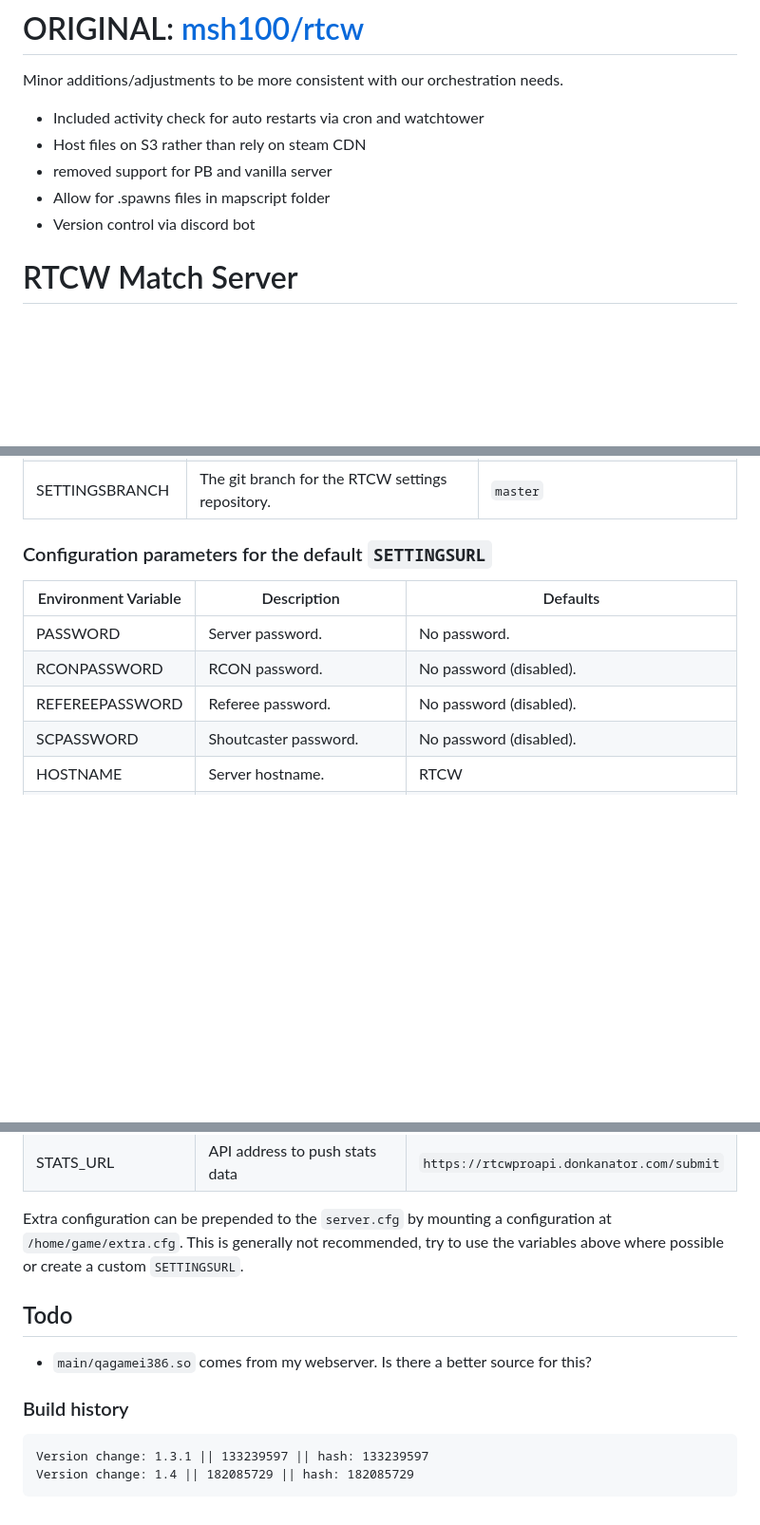
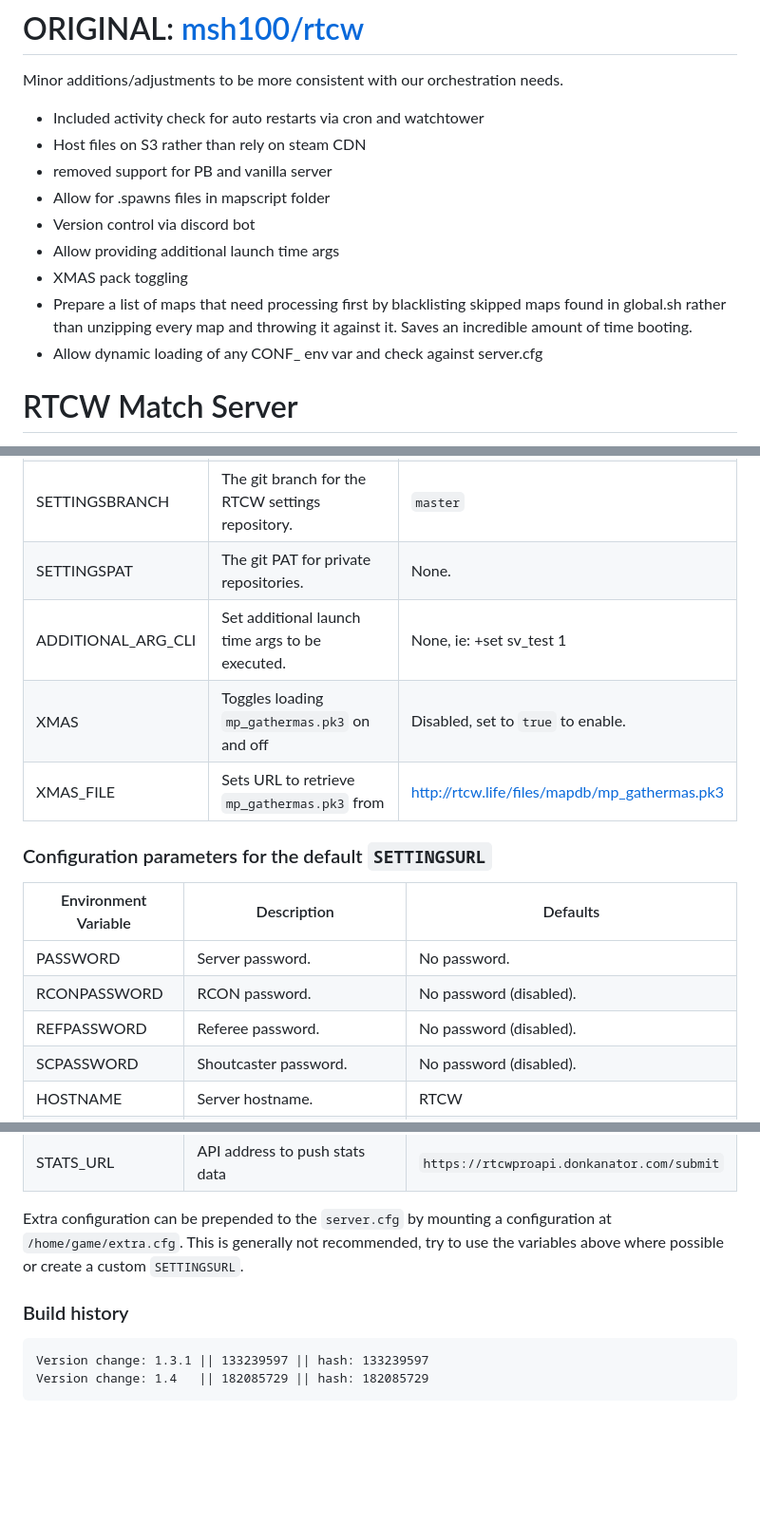
Before and after one commit to Oksii/rtcw, a Markdown page: README.md, 3 parts joined by grey strips. Shown: that part at 95% size. Drawn GitHub-style; blank space fills up the shorter version.

Commit message:
dun dun dun

````diff
--- a/README.md
+++ b/README.md
@@ -6,6 +6,10 @@ Minor additions/adjustments to be more consistent with our orchestration needs.
  * removed support for PB and vanilla server
  * Allow for .spawns files in mapscript folder
  * Version control via discord bot
+ * Allow providing additional launch time args
+ * XMAS pack toggling
+ * Prepare a list of maps that need processing first by blacklisting skipped maps found in global.sh rather than unzipping every map and throwing it against it. Saves an incredible amount of time booting.
+ * Allow dynamic loading of any CONF_ env var and check against server.cfg
 
 # RTCW Match Server
 
@@ -57,6 +60,10 @@ MAXCLIENTS           | Maximum number of players      | 32
 AUTO_UPDATE          | Update configurations on restart? | Enabled, set to `false` to enable.
 SETTINGSURL          | The git URL (must be HTTP public) for the RTCW settings repository. | https://github.com/Oksii/rtcw-config.git
 SETTINGSBRANCH       | The git branch for the RTCW settings repository. | `master`
+SETTINGSPAT          | The git PAT for private repositories. | None.
+ADDITIONAL_ARG_CLI   | Set additional launch time args to be executed. | None, ie: +set sv_test 1
+XMAS                 | Toggles loading `mp_gathermas.pk3` on and off | Disabled, set to `true` to enable.
+XMAS_FILE            | Sets URL to retrieve `mp_gathermas.pk3` from | http://rtcw.life/files/mapdb/mp_gathermas.pk3
 
 
 ### Configuration parameters for the default `SETTINGSURL`
@@ -65,7 +72,7 @@ Environment Variable | Description                    | Defaults
 -------------------- | ------------------------------ | ------------------------
 PASSWORD             | Server password.               | No password.
 RCONPASSWORD         | RCON password.                 | No password (disabled).
-REFEREEPASSWORD      | Referee password.              | No password (disabled).
+REFPASSWORD          | Referee password.              | No password (disabled).
 SCPASSWORD           | Shoutcaster password.          | No password (disabled).
 HOSTNAME             | Server hostname.               | RTCW
 CONF_MOTD            | MOTD line on connect           | Empty.
@@ -81,13 +88,8 @@ This is generally not recommended, try to use the variables above where
 possible or create a custom `SETTINGSURL`.
 
 
-## Todo
-
- - `main/qagamei386.so` comes from my webserver. Is there a better source for
- this?
-
 ### Build history
 ```
 Version change: 1.3.1 || 133239597 || hash: 133239597
-Version change: 1.4 || 182085729 || hash: 182085729
+Version change: 1.4   || 182085729 || hash: 182085729
 ```
````
Also changed, not shown: other parts of README.md (+0 -1 lines).
